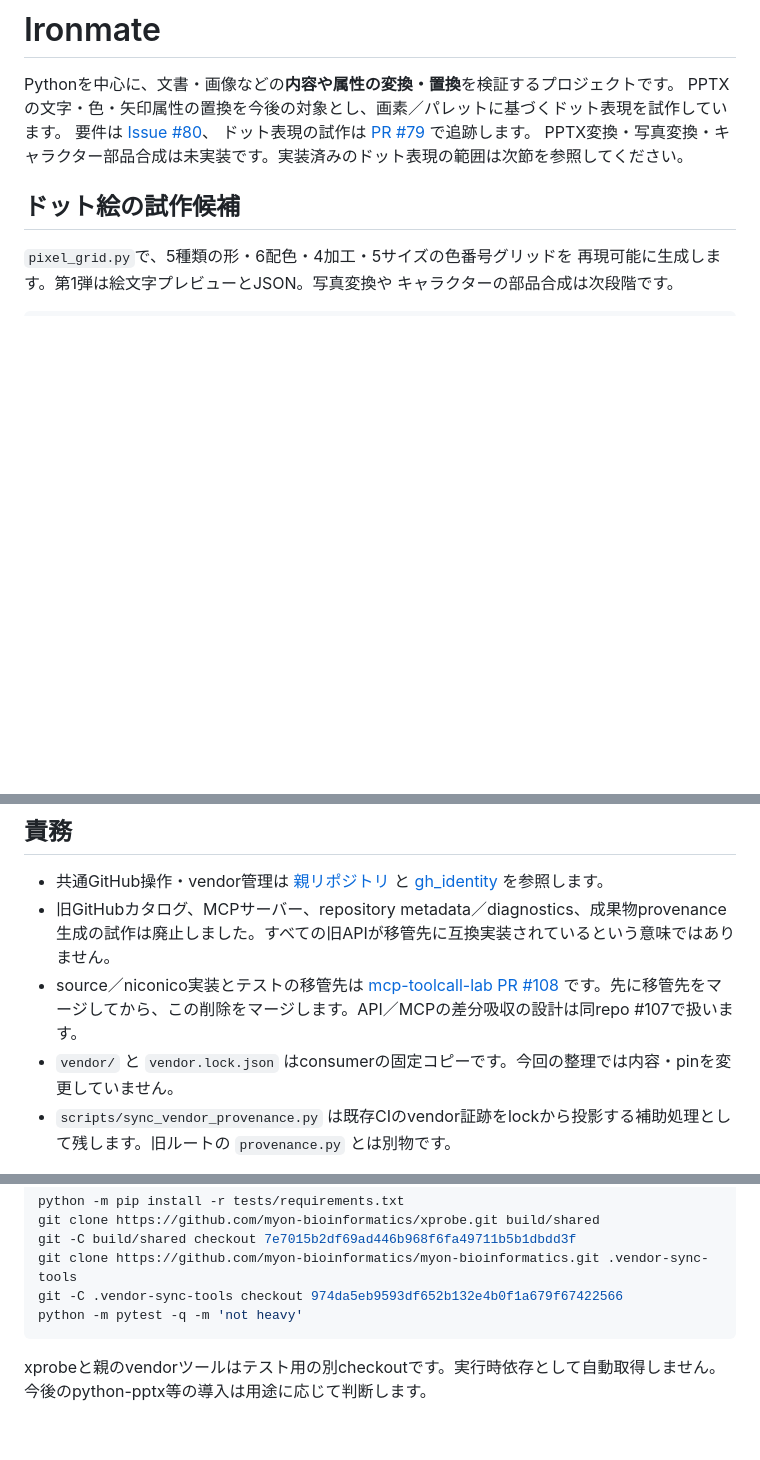
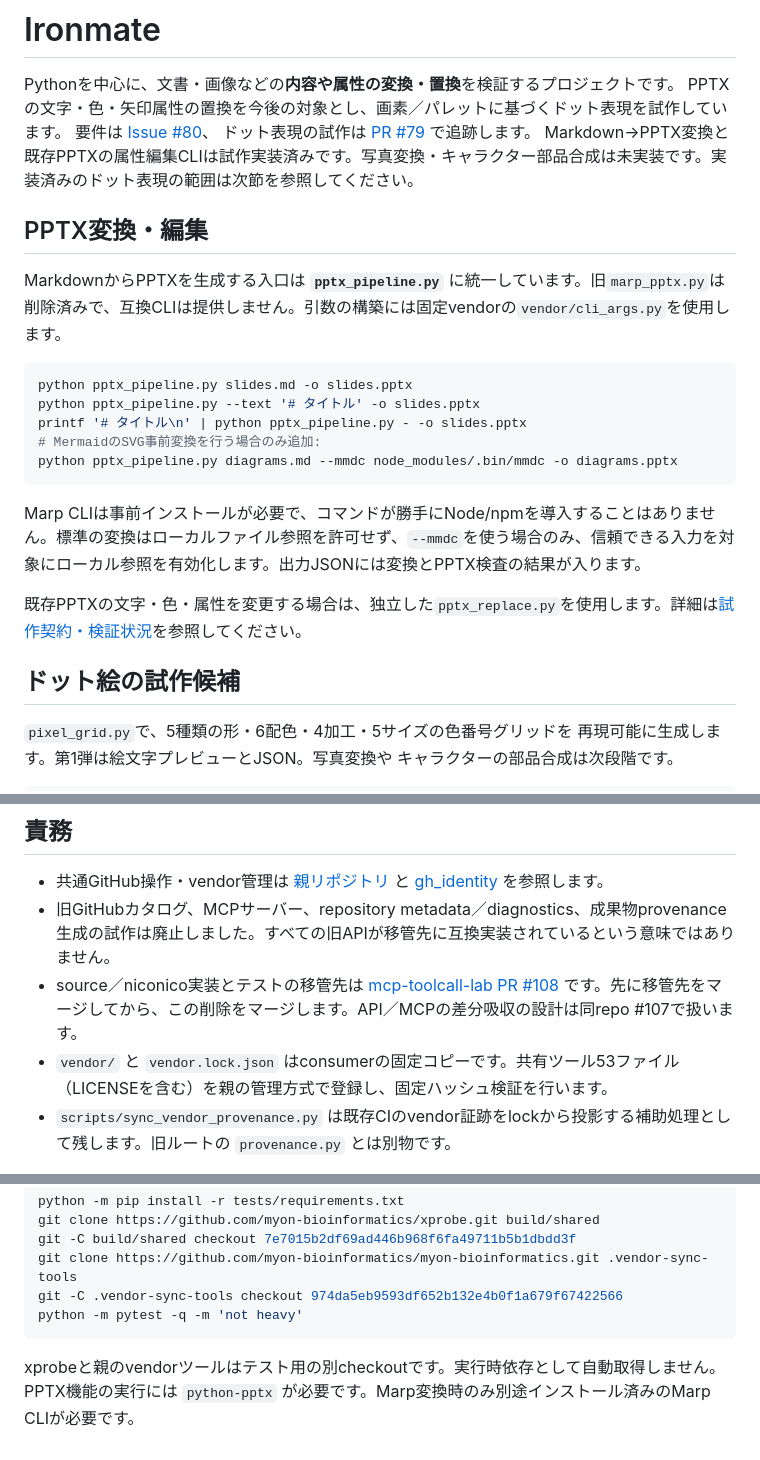
Before and after one commit to myon-bioinformatics/Ironmate, a Markdown page: README.md, 3 parts joined by grey strips. Drawn GitHub-style; blank space fills up the shorter version.

Commit message:
Update README for unified PPTX CLI and retire obsolete Marp entry-point guidance

````diff
--- a/README.md
+++ b/README.md
@@ -4,7 +4,23 @@ Pythonを中心に、文書・画像などの**内容や属性の変換・置換
 PPTXの文字・色・矢印属性の置換を今後の対象とし、画素／パレットに基づくドット表現を試作しています。
 要件は [Issue #80](https://github.com/myon-bioinformatics/Ironmate/issues/80)、
 ドット表現の試作は [PR #79](https://github.com/myon-bioinformatics/Ironmate/pull/79) で追跡します。
-PPTX変換・写真変換・キャラクター部品合成は未実装です。実装済みのドット表現の範囲は次節を参照してください。
+Markdown→PPTX変換と既存PPTXの属性編集CLIは試作実装済みです。写真変換・キャラクター部品合成は未実装です。実装済みのドット表現の範囲は次節を参照してください。
+
+## PPTX変換・編集
+
+MarkdownからPPTXを生成する入口は **`pptx_pipeline.py`** に統一しています。旧`marp_pptx.py`は削除済みで、互換CLIは提供しません。引数の構築には固定vendorの`vendor/cli_args.py`を使用します。
+
+```sh
+python pptx_pipeline.py slides.md -o slides.pptx
+python pptx_pipeline.py --text '# タイトル' -o slides.pptx
+printf '# タイトル\n' | python pptx_pipeline.py - -o slides.pptx
+# MermaidのSVG事前変換を行う場合のみ追加:
+python pptx_pipeline.py diagrams.md --mmdc node_modules/.bin/mmdc -o diagrams.pptx
+```
+
+Marp CLIは事前インストールが必要で、コマンドが勝手にNode/npmを導入することはありません。標準の変換はローカルファイル参照を許可せず、`--mmdc`を使う場合のみ、信頼できる入力を対象にローカル参照を有効化します。出力JSONには変換とPPTX検査の結果が入ります。
+
+既存PPTXの文字・色・属性を変更する場合は、独立した`pptx_replace.py`を使用します。詳細は[試作契約・検証状況](docs/pptx-cli-prototype.md)を参照してください。
 
 ## ドット絵の試作候補
 
@@ -23,7 +39,7 @@ python -S pixel_grid.py --mask cloud --palette nature --effect shadow --size 16
 - 共通GitHub操作・vendor管理は [親リポジトリ](https://github.com/myon-bioinformatics/myon-bioinformatics) と [gh_identity](https://github.com/myon-bioinformatics/gh_identity) を参照します。
 - 旧GitHubカタログ、MCPサーバー、repository metadata／diagnostics、成果物provenance生成の試作は廃止しました。すべての旧APIが移管先に互換実装されているという意味ではありません。
 - source／niconico実装とテストの移管先は [mcp-toolcall-lab PR #108](https://github.com/myon-bioinformatics/mcp-toolcall-lab/pull/108) です。先に移管先をマージしてから、この削除をマージします。API／MCPの差分吸収の設計は同repo #107で扱います。
-- `vendor/` と `vendor.lock.json` はconsumerの固定コピーです。今回の整理では内容・pinを変更していません。
+- `vendor/` と `vendor.lock.json` はconsumerの固定コピーです。共有ツール53ファイル（LICENSEを含む）を親の管理方式で登録し、固定ハッシュ検証を行います。
 - `scripts/sync_vendor_provenance.py` は既存CIのvendor証跡をlockから投影する補助処理として残します。旧ルートの `provenance.py` とは別物です。
 
 紹介・メタデータは [ポートフォリオ](https://myon-bioinformatics.github.io/#ironmate) に集約します。Ironmate専用のmetadata stub Pagesは廃止し、このrepoで公開する実動デモが必要になった時に再検討します。
@@ -42,4 +58,4 @@ python -m pytest -q -m 'not heavy'
 ```
 
 xprobeと親のvendorツールはテスト用の別checkoutです。実行時依存として自動取得しません。
-今後のpython-pptx等の導入は用途に応じて判断します。
+PPTX機能の実行には `python-pptx` が必要です。Marp変換時のみ別途インストール済みのMarp CLIが必要です。
````
